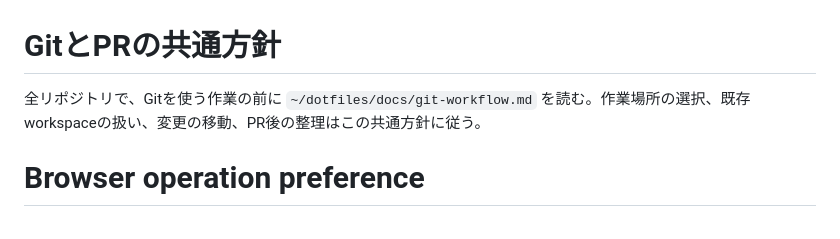
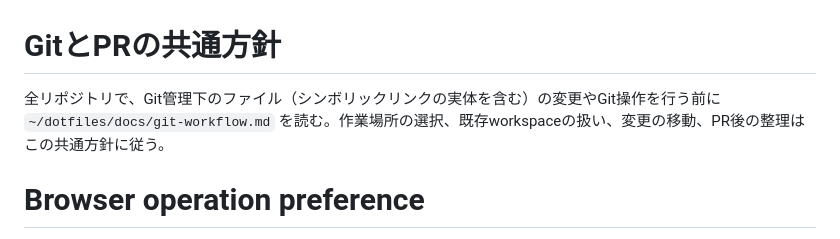
Before and after one commit to shuntagami/dotfiles, a Markdown page: codex/AGENTS.md, the part around the change. Drawn GitHub-style.

Commit message:
共通方針をファイル編集前に参照することを明確にする

```diff
--- a/codex/AGENTS.md
+++ b/codex/AGENTS.md
@@ -1,6 +1,6 @@
 # GitとPRの共通方針
 
-全リポジトリで、Gitを使う作業の前に `~/dotfiles/docs/git-workflow.md` を読む。作業場所の選択、既存workspaceの扱い、変更の移動、PR後の整理はこの共通方針に従う。
+全リポジトリで、Git管理下のファイル（シンボリックリンクの実体を含む）の変更やGit操作を行う前に `~/dotfiles/docs/git-workflow.md` を読む。作業場所の選択、既存workspaceの扱い、変更の移動、PR後の整理はこの共通方針に従う。
 
 # Browser operation preference
 
```
